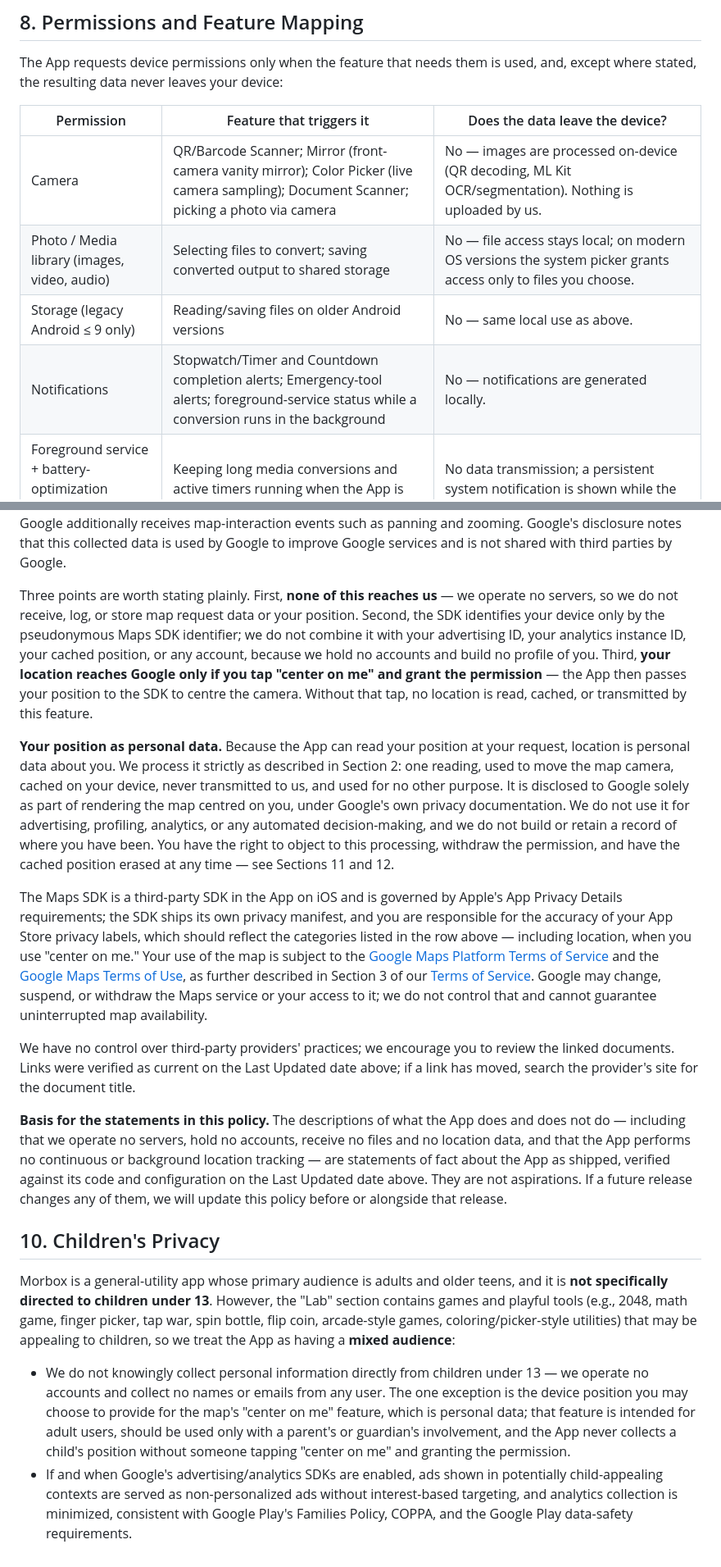
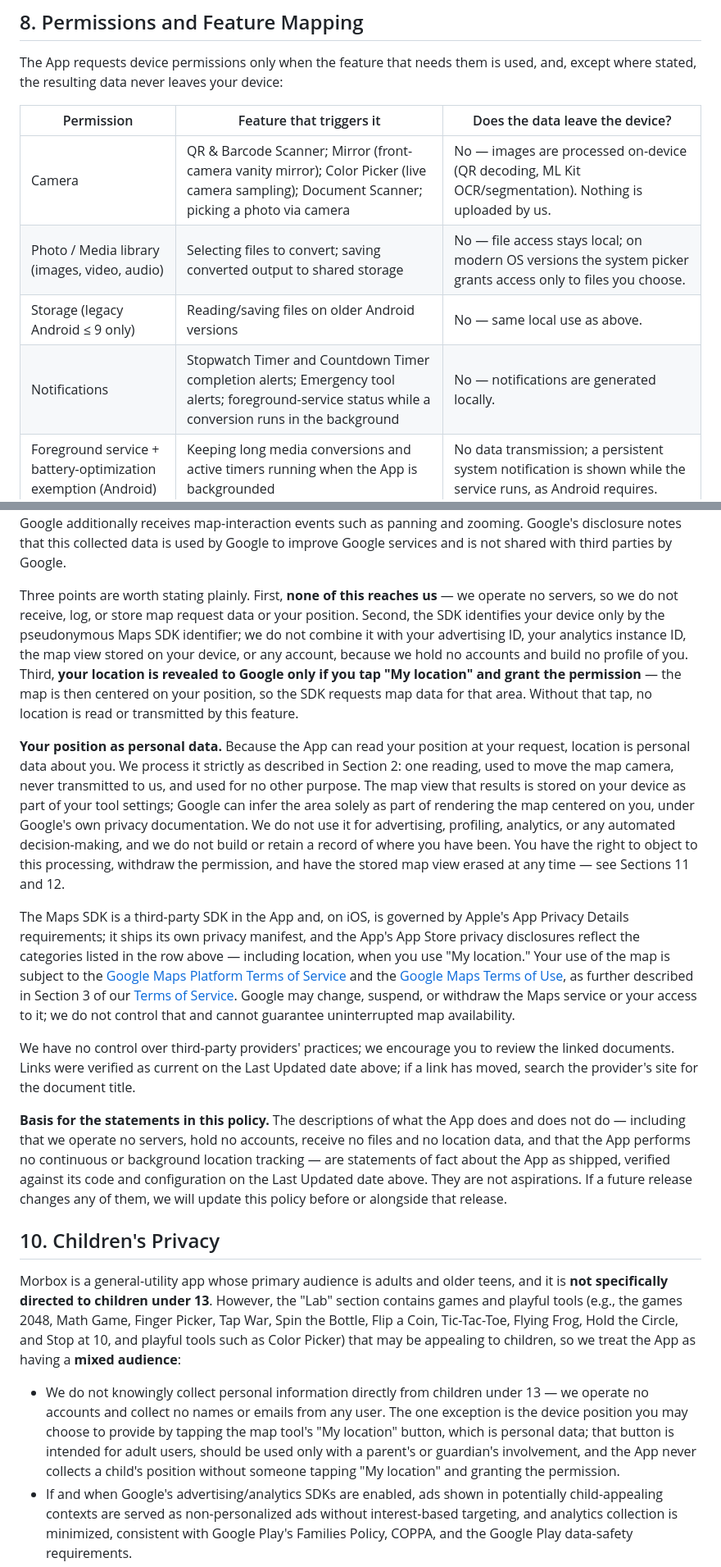
Before and after one commit to denizsafak/denizsafak.github.io, a Markdown page: licenses/morbox/privacy.md, 2 parts joined by grey strips. Shown at 82% size. GitHub-like rendering.

```diff
--- a/licenses/morbox/privacy.md
+++ b/licenses/morbox/privacy.md
@@ -68,10 +68,10 @@ The App requests device permissions only when the feature that needs them is use
 
 | Permission | Feature that triggers it | Does the data leave the device? |
 |---|---|---|
-| Camera | QR/Barcode Scanner; Mirror (front-camera vanity mirror); Color Picker (live camera sampling); Document Scanner; picking a photo via camera | No — images are processed on-device (QR decoding, ML Kit OCR/segmentation). Nothing is uploaded by us. |
+| Camera | QR & Barcode Scanner; Mirror (front-camera vanity mirror); Color Picker (live camera sampling); Document Scanner; picking a photo via camera | No — images are processed on-device (QR decoding, ML Kit OCR/segmentation). Nothing is uploaded by us. |
 | Photo / Media library (images, video, audio) | Selecting files to convert; saving converted output to shared storage | No — file access stays local; on modern OS versions the system picker grants access only to files you choose. |
 | Storage (legacy Android ≤ 9 only) | Reading/saving files on older Android versions | No — same local use as above. |
-| Notifications | Stopwatch/Timer and Countdown completion alerts; Emergency-tool alerts; foreground-service status while a conversion runs in the background | No — notifications are generated locally. |
+| Notifications | Stopwatch Timer and Countdown Timer completion alerts; Emergency tool alerts; foreground-service status while a conversion runs in the background | No — notifications are generated locally. |
 | Foreground service + battery-optimization exemption (Android) | Keeping long media conversions and active timers running when the App is backgrounded | No data transmission; a persistent system notification is shown while the service runs, as Android requires. |
 | Sensors / motion (compass, spirit level, rotation) | Compass, Spirit Level, Vibration Monitor, and rotation-aware tools | No — sensor readings are used live on-device and are not stored or transmitted. |
 | Microphone | Not currently requested by any feature. The permission framework supports it for potential future use; if a future feature requires it, this table will be updated before release. | N/A |
@@ -115,20 +115,20 @@ Additional network-related disclosures:
 
 **Google Maps Platform in detail.** Google Maps is the map provider for the GPS Field Distance & Area Measure tool; it is the App's only map source. Google automatically collects device metadata, Maps SDK and App version, IP address, a pseudonymous Maps SDK identifier used to measure SDK usage, and crash/stack-trace data — as Google's own disclosure for the [Maps SDK for Android](https://developers.google.com/maps/documentation/android-sdk/play-data-disclosure) describes. Because the App controls the map camera, Google additionally receives map-interaction events such as panning and zooming. Google's disclosure notes that this collected data is used by Google to improve Google services and is not shared with third parties by Google.
 
-Three points are worth stating plainly. First, **none of this reaches us** — we operate no servers, so we do not receive, log, or store map request data or your position. Second, the SDK identifies your device only by the pseudonymous Maps SDK identifier; we do not combine it with your advertising ID, your analytics instance ID, your cached position, or any account, because we hold no accounts and build no profile of you. Third, **your location reaches Google only if you tap "center on me" and grant the permission** — the App then passes your position to the SDK to centre the camera. Without that tap, no location is read, cached, or transmitted by this feature.
+Three points are worth stating plainly. First, **none of this reaches us** — we operate no servers, so we do not receive, log, or store map request data or your position. Second, the SDK identifies your device only by the pseudonymous Maps SDK identifier; we do not combine it with your advertising ID, your analytics instance ID, the map view stored on your device, or any account, because we hold no accounts and build no profile of you. Third, **your location is revealed to Google only if you tap "My location" and grant the permission** — the map is then centered on your position, so the SDK requests map data for that area. Without that tap, no location is read or transmitted by this feature.
 
-**Your position as personal data.** Because the App can read your position at your request, location is personal data about you. We process it strictly as described in Section 2: one reading, used to move the map camera, cached on your device, never transmitted to us, and used for no other purpose. It is disclosed to Google solely as part of rendering the map centred on you, under Google's own privacy documentation. We do not use it for advertising, profiling, analytics, or any automated decision-making, and we do not build or retain a record of where you have been. You have the right to object to this processing, withdraw the permission, and have the cached position erased at any time — see Sections 11 and 12.
+**Your position as personal data.** Because the App can read your position at your request, location is personal data about you. We process it strictly as described in Section 2: one reading, used to move the map camera, never transmitted to us, and used for no other purpose. The map view that results is stored on your device as part of your tool settings; Google can infer the area solely as part of rendering the map centered on you, under Google's own privacy documentation. We do not use it for advertising, profiling, analytics, or any automated decision-making, and we do not build or retain a record of where you have been. You have the right to object to this processing, withdraw the permission, and have the stored map view erased at any time — see Sections 11 and 12.
 
-The Maps SDK is a third-party SDK in the App on iOS and is governed by Apple's App Privacy Details requirements; the SDK ships its own privacy manifest, and you are responsible for the accuracy of your App Store privacy labels, which should reflect the categories listed in the row above — including location, when you use "center on me." Your use of the map is subject to the [Google Maps Platform Terms of Service](https://cloud.google.com/maps-platform/terms) and the [Google Maps Terms of Use](https://maps.google.com/help/terms_maps/), as further described in Section 3 of our [Terms of Service](https://denizsafak.github.io/licenses/morbox/terms/). Google may change, suspend, or withdraw the Maps service or your access to it; we do not control that and cannot guarantee uninterrupted map availability.
+The Maps SDK is a third-party SDK in the App and, on iOS, is governed by Apple's App Privacy Details requirements; it ships its own privacy manifest, and the App's App Store privacy disclosures reflect the categories listed in the row above — including location, when you use "My location." Your use of the map is subject to the [Google Maps Platform Terms of Service](https://cloud.google.com/maps-platform/terms) and the [Google Maps Terms of Use](https://maps.google.com/help/terms_maps/), as further described in Section 3 of our [Terms of Service](https://denizsafak.github.io/licenses/morbox/terms/). Google may change, suspend, or withdraw the Maps service or your access to it; we do not control that and cannot guarantee uninterrupted map availability.
 
 We have no control over third-party providers' practices; we encourage you to review the linked documents. Links were verified as current on the Last Updated date above; if a link has moved, search the provider's site for the document title.
 
 **Basis for the statements in this policy.** The descriptions of what the App does and does not do — including that we operate no servers, hold no accounts, receive no files and no location data, and that the App performs no continuous or background location tracking — are statements of fact about the App as shipped, verified against its code and configuration on the Last Updated date above. They are not aspirations. If a future release changes any of them, we will update this policy before or alongside that release.
 
 ## 10. Children's Privacy
-Morbox is a general-utility app whose primary audience is adults and older teens, and it is **not specifically directed to children under 13**. However, the "Lab" section contains games and playful tools (e.g., 2048, math game, finger picker, tap war, spin bottle, flip coin, arcade-style games, coloring/picker-style utilities) that may be appealing to children, so we treat the App as having a **mixed audience**:
+Morbox is a general-utility app whose primary audience is adults and older teens, and it is **not specifically directed to children under 13**. However, the "Lab" section contains games and playful tools (e.g., the games 2048, Math Game, Finger Picker, Tap War, Spin the Bottle, Flip a Coin, Tic-Tac-Toe, Flying Frog, Hold the Circle, and Stop at 10, and playful tools such as Color Picker) that may be appealing to children, so we treat the App as having a **mixed audience**:
 
-* We do not knowingly collect personal information directly from children under 13 — we operate no accounts and collect no names or emails from any user. The one exception is the device position you may choose to provide for the map's "center on me" feature, which is personal data; that feature is intended for adult users, should be used only with a parent's or guardian's involvement, and the App never collects a child's position without someone tapping "center on me" and granting the permission.
+* We do not knowingly collect personal information directly from children under 13 — we operate no accounts and collect no names or emails from any user. The one exception is the device position you may choose to provide by tapping the map tool's "My location" button, which is personal data; that button is intended for adult users, should be used only with a parent's or guardian's involvement, and the App never collects a child's position without someone tapping "My location" and granting the permission.
 * If and when Google's advertising/analytics SDKs are enabled, ads shown in potentially child-appealing contexts are served as non-personalized ads without interest-based targeting, and analytics collection is minimized, consistent with Google Play's Families Policy, COPPA, and the Google Play data-safety requirements.
 * The App is not designed for unsupervised use by young children; a parent or guardian should supervise a child's use, including any subscription purchase flow (minors may not enter paid subscriptions without a parent/guardian — see Terms of Service).
 * If you are a parent or guardian and believe a child has provided personal information through the App (for example via a third-party SDK), contact us at denizsafak98@gmail.com and we will take reasonable steps to delete it and adjust handling.
```
Also changed, not shown: other parts of licenses/morbox/privacy.md (+28 -28 lines), licenses/morbox/terms.md (+8 -8 lines).
